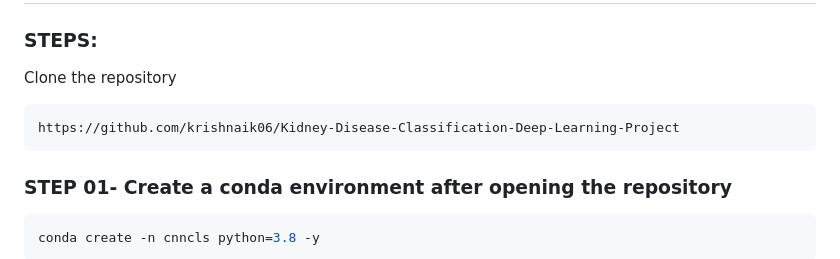
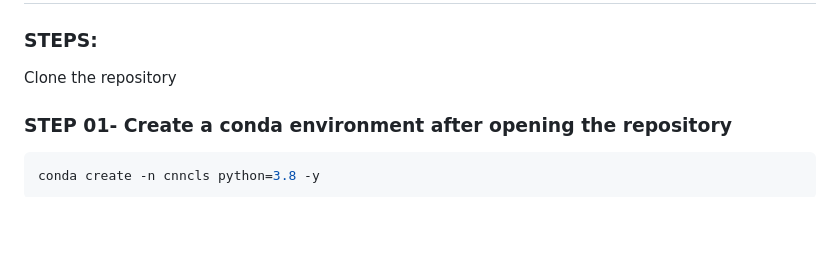
Before and after one commit to SaritaPhD/Kidney-disease-classification-deep-learning-project-with-deployment, a Markdown page: README.md, the part around the change. Drawn GitHub-style; blank space fills up the shorter version.

````diff
--- a/README.md
+++ b/README.md
@@ -19,9 +19,7 @@
 
 Clone the repository
 
-```bash
-https://github.com/krishnaik06/Kidney-Disease-Classification-Deep-Learning-Project
-```
+
 ### STEP 01- Create a conda environment after opening the repository
 
 ```bash
````
